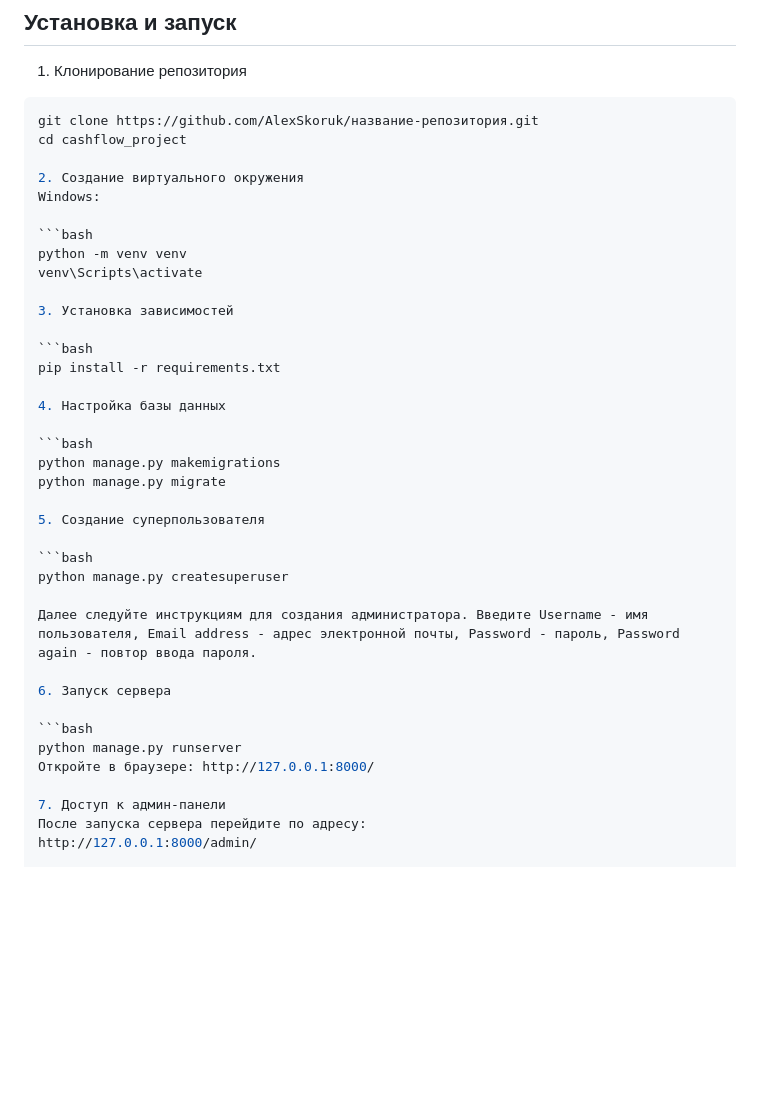
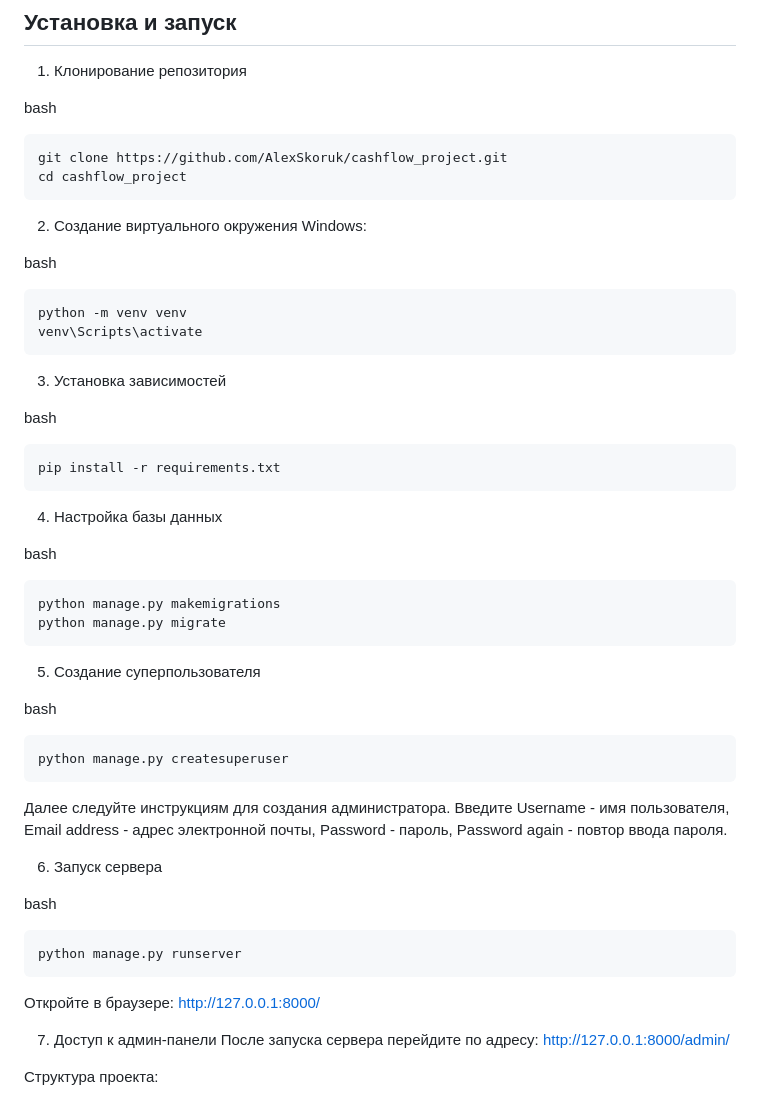
Before and after one commit to AlexSkoruk/cashflow_project, a Markdown page: README.md, the part around the change. Rendered like a GitHub page; blank space fills up the shorter version.

````diff
--- a/README.md
+++ b/README.md
@@ -26,39 +26,51 @@
 
 1. Клонирование репозитория
 
-```bash
-git clone https://github.com/AlexSkoruk/название-репозитория.git
+bash
+```
+git clone https://github.com/AlexSkoruk/cashflow_project.git
 cd cashflow_project
+```
 
 2. Создание виртуального окружения
 Windows:
 
-```bash
+bash
+```
 python -m venv venv
 venv\Scripts\activate
+```
 
 3. Установка зависимостей
 
-```bash
+bash
+```
 pip install -r requirements.txt
+```
 
 4. Настройка базы данных
 
-```bash
+bash
+```
 python manage.py makemigrations
 python manage.py migrate
+```
 
 5. Создание суперпользователя
 
-```bash
+bash
+```
 python manage.py createsuperuser
+```
 
 Далее следуйте инструкциям для создания администратора. Введите Username - имя пользователя, Email address - адрес электронной почты, Password - пароль, Password again - повтор ввода пароля.
 
 6. Запуск сервера
 
-```bash
+bash
+```
 python manage.py runserver
+```
 Откройте в браузере: http://127.0.0.1:8000/
 
 7. Доступ к админ-панели
````
